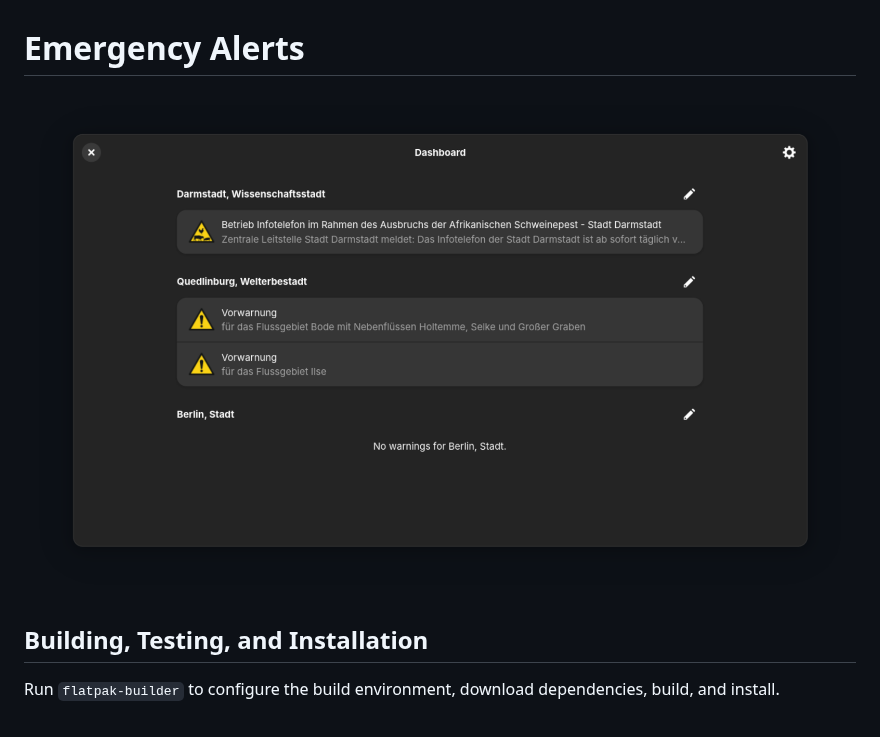
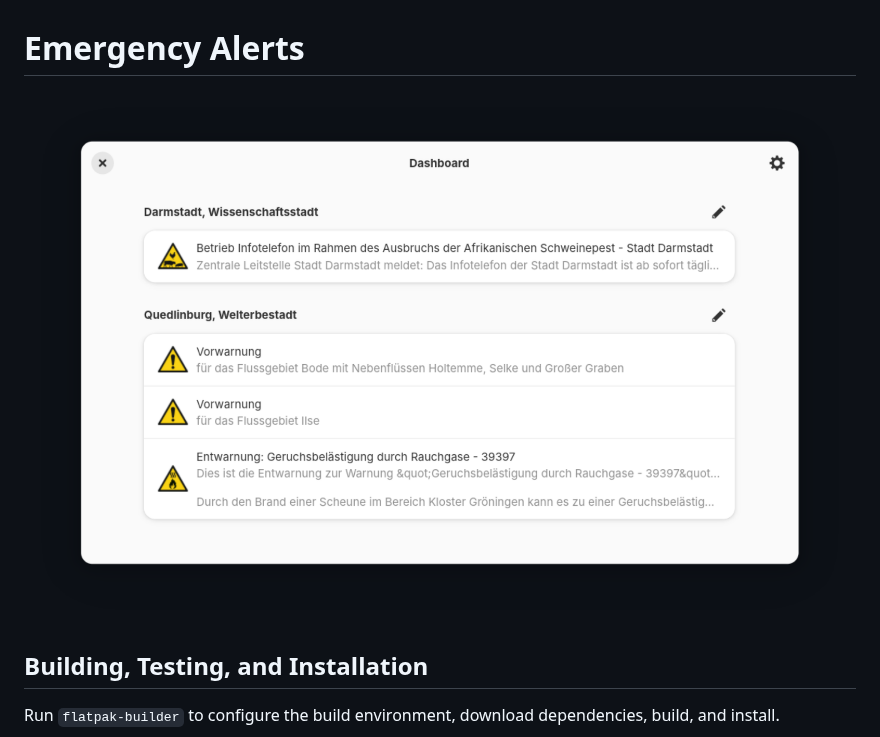
Before and after one commit to leolost2605/emergency-alerts, a Markdown page: README.md, the part around the change. GitHub-like rendering; pictures changed too: data/Screenshots/DashboardLight.png (added).

Commit message:
Add light screenshot

```diff
--- a/README.md
+++ b/README.md
@@ -1,6 +1,6 @@
 # Emergency Alerts
 
-![Emergency Alerts Screenshot](data/Screenshots/Dashboard.png?raw=true)
+![Emergency Alerts Screenshot](data/Screenshots/DashboardLight.png?raw=true)
 
 ## Building, Testing, and Installation
 
```
